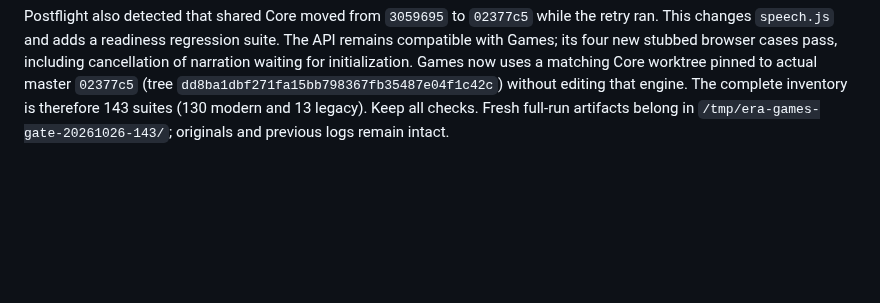
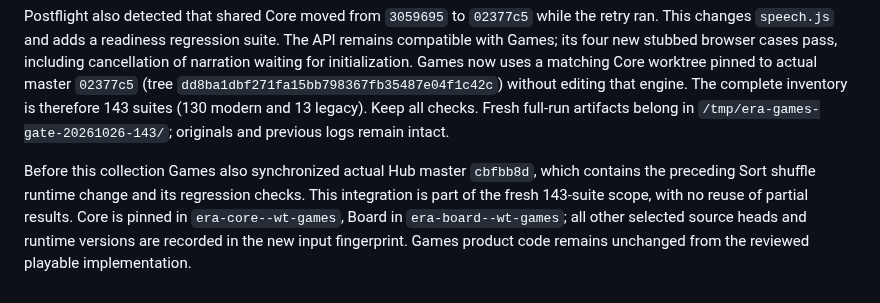
Before and after one commit to nauerhahn26/era-hub, a Markdown page: docs/plans/2026-10-25-games-plan.md, the part around the change. GitHub-like rendering; blank space fills up the shorter version.

Commit message:
Record actual runtime predecessors for full Games validation

```diff
--- a/docs/plans/2026-10-25-games-plan.md
+++ b/docs/plans/2026-10-25-games-plan.md
@@ -185,3 +185,11 @@ Games now uses a matching Core worktree pinned to actual master `02377c5`
 The complete inventory is therefore 143 suites (130 modern and 13 legacy).
 Keep all checks. Fresh full-run artifacts belong in
 `/tmp/era-games-gate-20261026-143/`; originals and previous logs remain intact.
+
+Before this collection Games also synchronized actual Hub master `cbfbb8d`,
+which contains the preceding Sort shuffle runtime change and its regression
+checks. This integration is part of the fresh 143-suite scope, with no reuse
+of partial results. Core is pinned in `era-core--wt-games`, Board in
+`era-board--wt-games`; all other selected source heads and runtime versions
+are recorded in the new input fingerprint. Games product code remains
+unchanged from the reviewed playable implementation.
```
